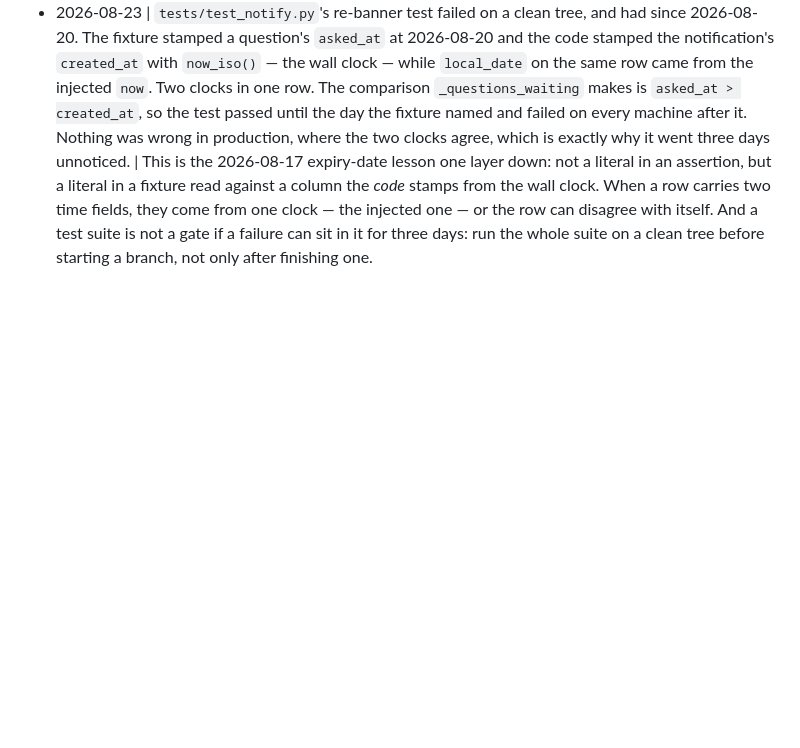
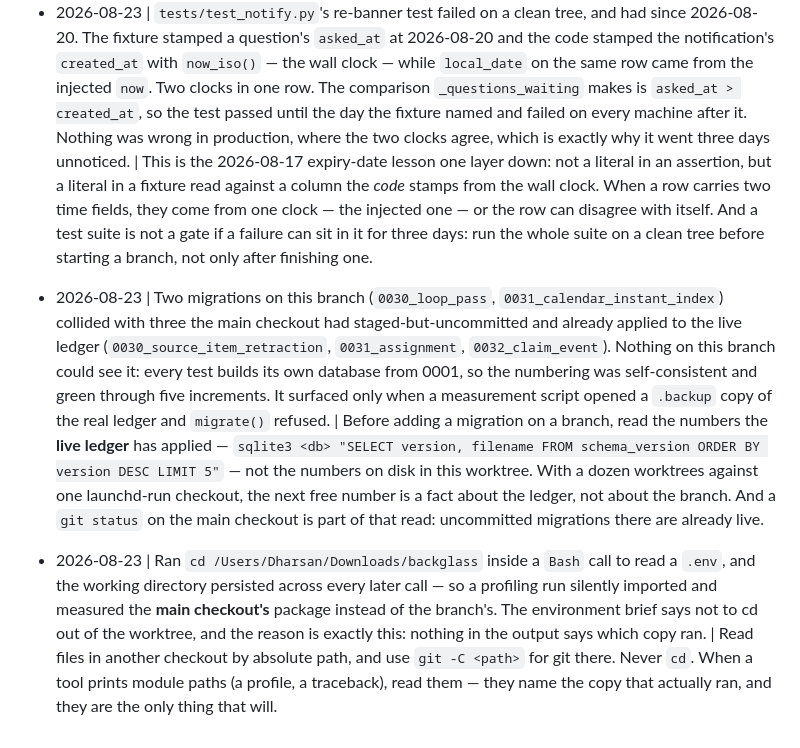
Before and after one commit to Cognifer-Labs/backglass-private, a Markdown page: tasks/lessons.md, the part around the change. Rendered like a GitHub page; blank space fills up the shorter version.

```diff
--- a/tasks/lessons.md
+++ b/tasks/lessons.md
@@ -981,3 +981,25 @@ deterministic given the id.
   injected one — or the row can disagree with itself. And a test suite is not a gate if a
   failure can sit in it for three days: run the whole suite on a clean tree before
   starting a branch, not only after finishing one.
+
+- 2026-08-23 | Two migrations on this branch (`0030_loop_pass`, `0031_calendar_instant_index`)
+  collided with three the main checkout had staged-but-uncommitted and already applied to
+  the live ledger (`0030_source_item_retraction`, `0031_assignment`, `0032_claim_event`).
+  Nothing on this branch could see it: every test builds its own database from 0001, so
+  the numbering was self-consistent and green through five increments. It surfaced only
+  when a measurement script opened a `.backup` copy of the real ledger and `migrate()`
+  refused. | Before adding a migration on a branch, read the numbers the **live ledger**
+  has applied — `sqlite3 <db> "SELECT version, filename FROM schema_version ORDER BY
+  version DESC LIMIT 5"` — not the numbers on disk in this worktree. With a dozen
+  worktrees against one launchd-run checkout, the next free number is a fact about the
+  ledger, not about the branch. And a `git status` on the main checkout is part of that
+  read: uncommitted migrations there are already live.
+
+- 2026-08-23 | Ran `cd /Users/Dharsan/Downloads/backglass` inside a `Bash` call to read a
+  `.env`, and the working directory persisted across every later call — so a profiling
+  run silently imported and measured the **main checkout's** package instead of the
+  branch's. The environment brief says not to cd out of the worktree, and the reason is
+  exactly this: nothing in the output says which copy ran. | Read files in another
+  checkout by absolute path, and use `git -C <path>` for git there. Never `cd`. When a
+  tool prints module paths (a profile, a traceback), read them — they name the copy that
+  actually ran, and they are the only thing that will.
```
Also changed, not shown: tasks/todo.md (+33 -0 lines).
